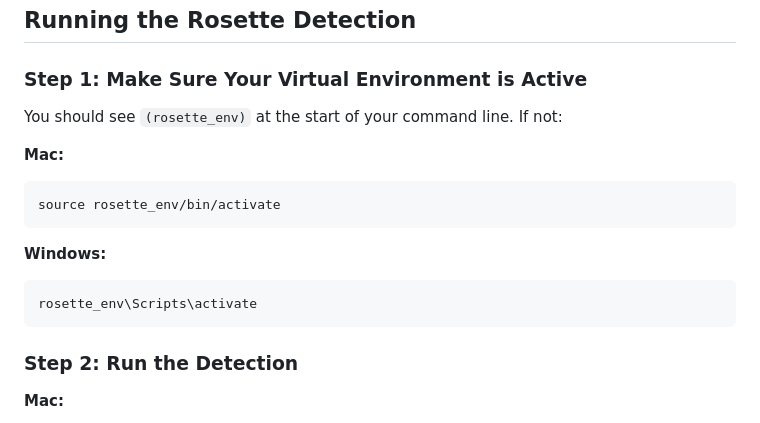
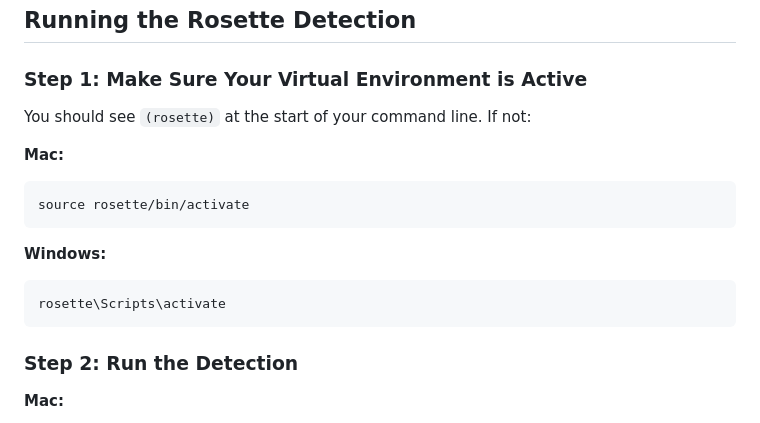
Before and after one commit to zatchliu/rosette-identification, a Markdown page: README.md, the part around the change. GitHub-like rendering.

Commit message:
Fix virtual environment name in README
Updated virtual environment name from 'rosette_env' to 'rosette' in README.

````diff
--- a/README.md
+++ b/README.md
@@ -213,16 +213,16 @@ This is normal for Windows - it will use CPU mode.
 
 ### Step 1: Make Sure Your Virtual Environment is Active
 
-You should see `(rosette_env)` at the start of your command line. If not:
+You should see `(rosette)` at the start of your command line. If not:
 
 **Mac:**
 ```bash
-source rosette_env/bin/activate
+source rosette/bin/activate
 ```
 
 **Windows:**
 ```cmd
-rosette_env\Scripts\activate
+rosette\Scripts\activate
 ```
 
 ### Step 2: Run the Detection
````
